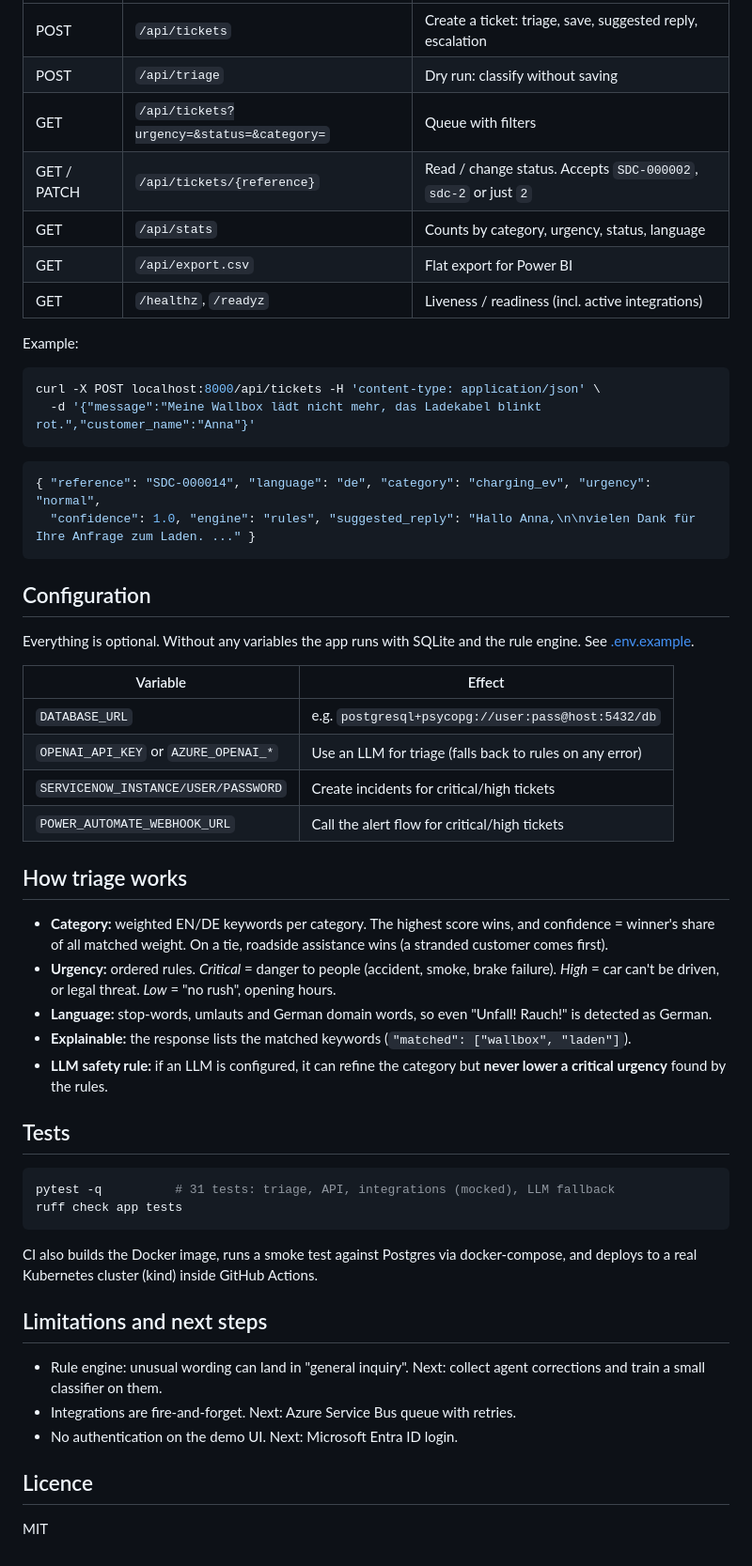
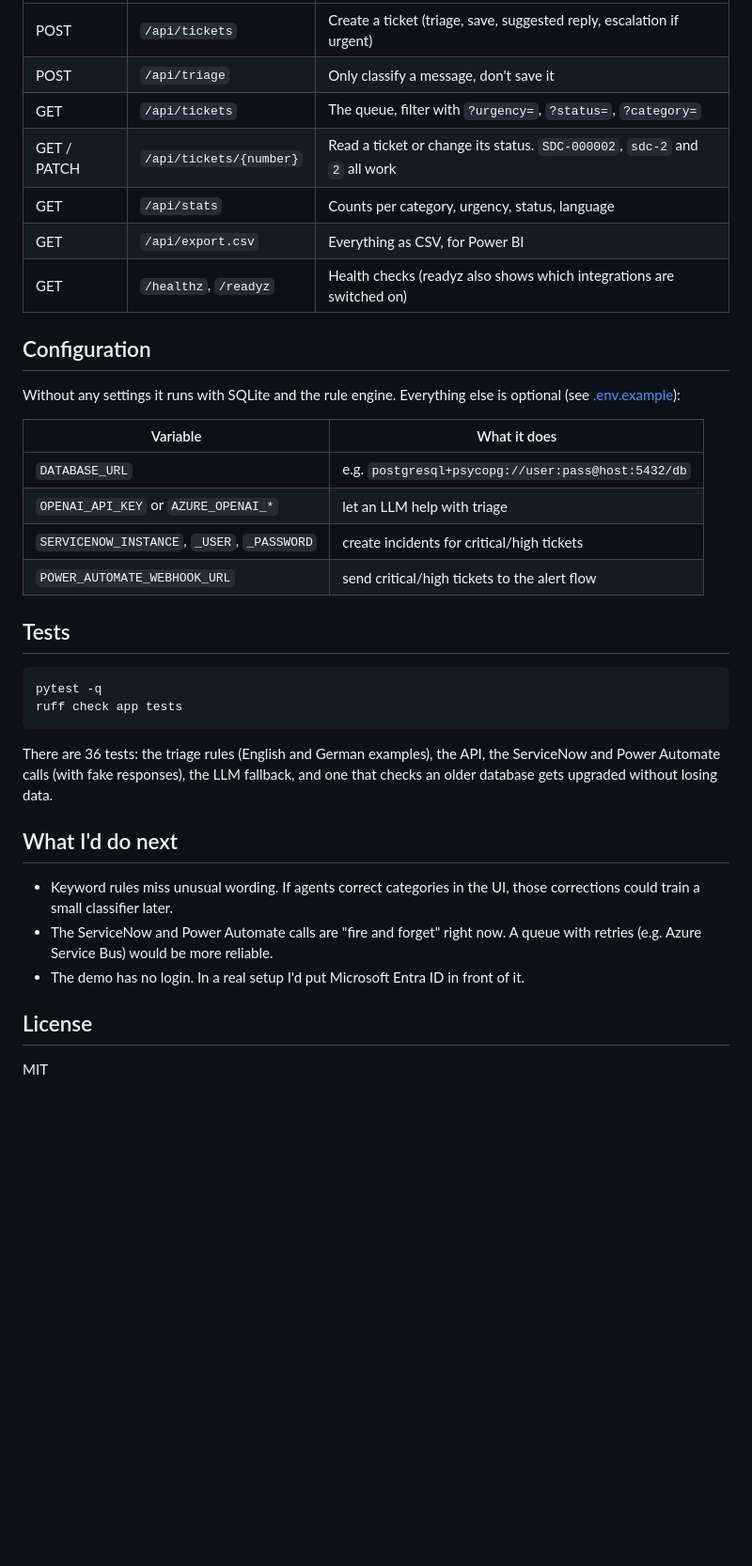
Before and after one commit to Karan6528/servicedesk-copilot, a Markdown page: README.md, the part around one of its changes. Shown at 94% size. Drawn GitHub-style; blank space fills up the shorter version.

````diff
--- a/README.md
+++ b/README.md
@@ -83,57 +98,38 @@ kubectl -n servicedesk port-forward svc/servicedesk-api 8080:80     # http://loc
 |---|---|---|
-| POST | `/api/tickets` | Create a ticket: triage, save, suggested reply, escalation |
-| POST | `/api/triage` | Dry run: classify without saving |
-| GET | `/api/tickets?urgency=&status=&category=` | Queue with filters |
-| GET / PATCH | `/api/tickets/{reference}` | Read / change status. Accepts `SDC-000002`, `sdc-2` or just `2` |
-| GET | `/api/stats` | Counts by category, urgency, status, language |
-| GET | `/api/export.csv` | Flat export for Power BI |
-| GET | `/healthz`, `/readyz` | Liveness / readiness (incl. active integrations) |
-
-Example:
-
-```bash
-curl -X POST localhost:8000/api/tickets -H 'content-type: application/json' \
-  -d '{"message":"Meine Wallbox lädt nicht mehr, das Ladekabel blinkt rot.","customer_name":"Anna"}'
-```
-```json
-{ "reference": "SDC-000014", "language": "de", "category": "charging_ev", "urgency": "normal",
-  "confidence": 1.0, "engine": "rules", "suggested_reply": "Hallo Anna,\n\nvielen Dank für Ihre Anfrage zum Laden. ..." }
-```
+| POST | `/api/tickets` | Create a ticket (triage, save, suggested reply, escalation if urgent) |
+| POST | `/api/triage` | Only classify a message, don't save it |
+| GET | `/api/tickets` | The queue, filter with `?urgency=`, `?status=`, `?category=` |
+| GET / PATCH | `/api/tickets/{number}` | Read a ticket or change its status. `SDC-000002`, `sdc-2` and `2` all work |
+| GET | `/api/stats` | Counts per category, urgency, status, language |
+| GET | `/api/export.csv` | Everything as CSV, for Power BI |
+| GET | `/healthz`, `/readyz` | Health checks (readyz also shows which integrations are switched on) |
 
 ## Configuration
 
-Everything is optional. Without any variables the app runs with SQLite and the rule engine. See [.env.example](.env.example).
+Without any settings it runs with SQLite and the rule engine. Everything else is optional (see [.env.example](.env.example)):
 
-| Variable | Effect |
+| Variable | What it does |
 |---|---|
 | `DATABASE_URL` | e.g. `postgresql+psycopg://user:pass@host:5432/db` |
-| `OPENAI_API_KEY` or `AZURE_OPENAI_*` | Use an LLM for triage (falls back to rules on any error) |
-| `SERVICENOW_INSTANCE/USER/PASSWORD` | Create incidents for critical/high tickets |
-| `POWER_AUTOMATE_WEBHOOK_URL` | Call the alert flow for critical/high tickets |
-
-## How triage works
-
-- **Category:** weighted EN/DE keywords per category. The highest score wins, and confidence = winner's share of all matched weight. On a tie, roadside assistance wins (a stranded customer comes first).
-- **Urgency:** ordered rules. *Critical* = danger to people (accident, smoke, brake failure). *High* = car can't be driven, or legal threat. *Low* = "no rush", opening hours.
-- **Language:** stop-words, umlauts and German domain words, so even "Unfall! Rauch!" is detected as German.
-- **Explainable:** the response lists the matched keywords (`"matched": ["wallbox", "laden"]`).
-- **LLM safety rule:** if an LLM is configured, it can refine the category but **never lower a critical urgency** found by the rules.
+| `OPENAI_API_KEY` or `AZURE_OPENAI_*` | let an LLM help with triage |
+| `SERVICENOW_INSTANCE`, `_USER`, `_PASSWORD` | create incidents for critical/high tickets |
+| `POWER_AUTOMATE_WEBHOOK_URL` | send critical/high tickets to the alert flow |
 
 ## Tests
 
 ```bash
-pytest -q          # 31 tests: triage, API, integrations (mocked), LLM fallback
+pytest -q
 ruff check app tests
 ```
 
-CI also builds the Docker image, runs a smoke test against Postgres via docker-compose, and deploys to a real Kubernetes cluster (kind) inside GitHub Actions.
+There are 36 tests: the triage rules (English and German examples), the API, the ServiceNow and Power Automate calls (with fake responses), the LLM fallback, and one that checks an older database gets upgraded without losing data.
 
-## Limitations and next steps
+## What I'd do next
 
-- Rule engine: unusual wording can land in "general inquiry". Next: collect agent corrections and train a small classifier on them.
-- Integrations are fire-and-forget. Next: Azure Service Bus queue with retries.
-- No authentication on the demo UI. Next: Microsoft Entra ID login.
+- Keyword rules miss unusual wording. If agents correct categories in the UI, those corrections could train a small classifier later.
+- The ServiceNow and Power Automate calls are "fire and forget" right now. A queue with retries (e.g. Azure Service Bus) would be more reliable.
+- The demo has no login. In a real setup I'd put Microsoft Entra ID in front of it.
 
-## Licence
+## License
 
 MIT
````
Also changed, not shown: other parts of README.md (+55 -40 lines), docs/images/queue-local.png (added).
